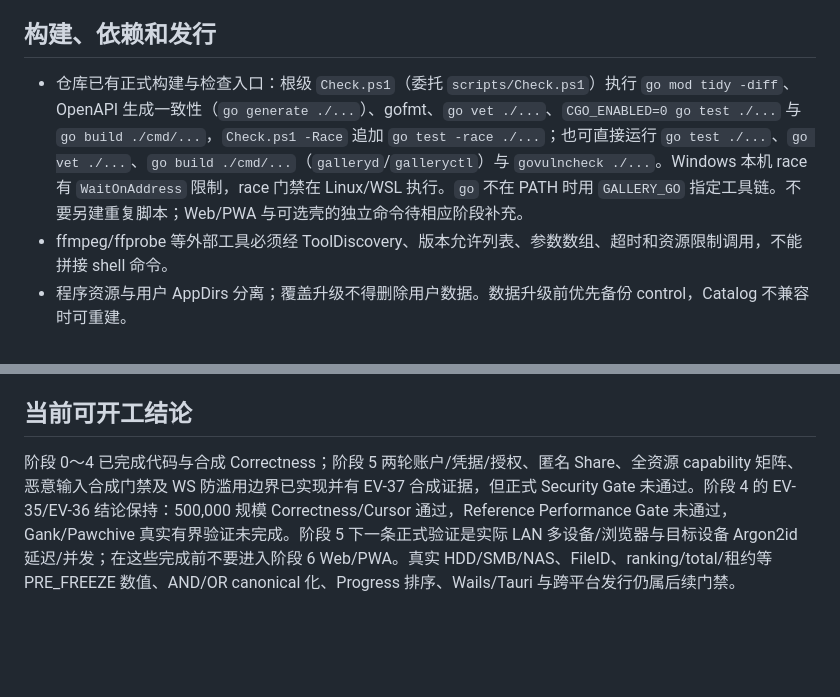
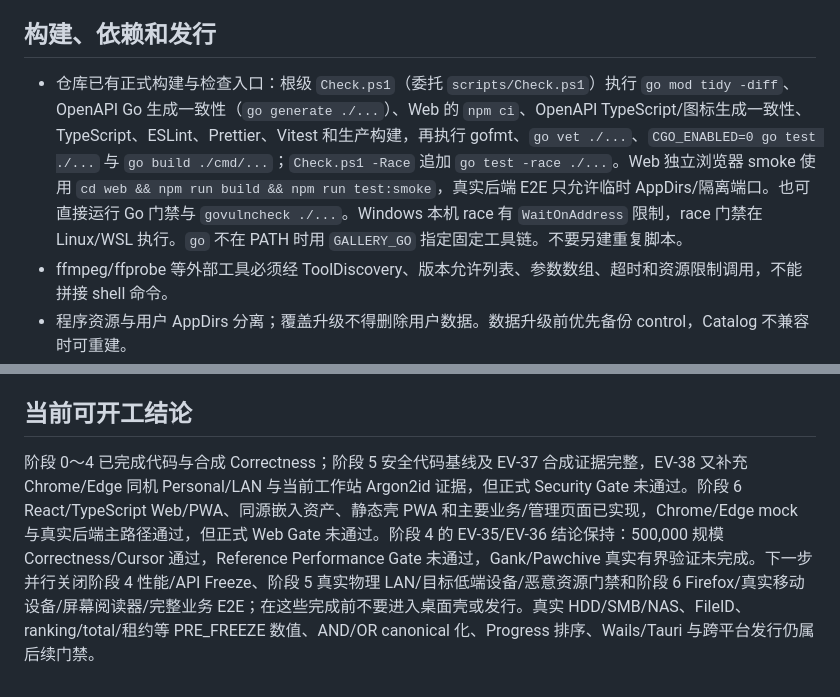
Before and after one commit to RecRivenVI/Gallery, a Markdown page: AGENTS.md, 2 parts joined by grey strips. GitHub-like rendering; blank space fills up the shorter version.

```diff
--- a/AGENTS.md
+++ b/AGENTS.md
@@ -152,7 +152,7 @@ Walking Skeleton 功能可以少，但基础模型不能是临时替代品：
 
 ## 构建、依赖和发行
 
-- 仓库已有正式构建与检查入口：根级 `Check.ps1`（委托 `scripts/Check.ps1`）执行 `go mod tidy -diff`、OpenAPI 生成一致性（`go generate ./...`）、gofmt、`go vet ./...`、`CGO_ENABLED=0 go test ./...` 与 `go build ./cmd/...`，`Check.ps1 -Race` 追加 `go test -race ./...`；也可直接运行 `go test ./...`、`go vet ./...`、`go build ./cmd/...`（`galleryd`/`galleryctl`）与 `govulncheck ./...`。Windows 本机 race 有 `WaitOnAddress` 限制，race 门禁在 Linux/WSL 执行。`go` 不在 PATH 时用 `GALLERY_GO` 指定工具链。不要另建重复脚本；Web/PWA 与可选壳的独立命令待相应阶段补充。
+- 仓库已有正式构建与检查入口：根级 `Check.ps1`（委托 `scripts/Check.ps1`）执行 `go mod tidy -diff`、OpenAPI Go 生成一致性（`go generate ./...`）、Web 的 `npm ci`、OpenAPI TypeScript/图标生成一致性、TypeScript、ESLint、Prettier、Vitest 和生产构建，再执行 gofmt、`go vet ./...`、`CGO_ENABLED=0 go test ./...` 与 `go build ./cmd/...`；`Check.ps1 -Race` 追加 `go test -race ./...`。Web 独立浏览器 smoke 使用 `cd web && npm run build && npm run test:smoke`，真实后端 E2E 只允许临时 AppDirs/隔离端口。也可直接运行 Go 门禁与 `govulncheck ./...`。Windows 本机 race 有 `WaitOnAddress` 限制，race 门禁在 Linux/WSL 执行。`go` 不在 PATH 时用 `GALLERY_GO` 指定固定工具链。不要另建重复脚本。
 - ffmpeg/ffprobe 等外部工具必须经 ToolDiscovery、版本允许列表、参数数组、超时和资源限制调用，不能拼接 shell 命令。
 - 程序资源与用户 AppDirs 分离；覆盖升级不得删除用户数据。数据升级前优先备份 control，Catalog 不兼容时可重建。
 - 发行前完成 OpenAPI/WS/规则/数据版本、许可证、SBOM、依赖安全、签名和升级/降级说明。
@@ -1237,4 +1237,4 @@ feat(查询): 完成过滤、搜索、媒体读取、派生资源和安全授权
 
 ## 当前可开工结论
 
-阶段 0～4 已完成代码与合成 Correctness；阶段 5 两轮账户/凭据/授权、匿名 Share、全资源 capability 矩阵、恶意输入合成门禁及 WS 防滥用边界已实现并有 EV-37 合成证据，但正式 Security Gate 未通过。阶段 4 的 EV-35/EV-36 结论保持：500,000 规模 Correctness/Cursor 通过，Reference Performance Gate 未通过，Gank/Pawchive 真实有界验证未完成。阶段 5 下一条正式验证是实际 LAN 多设备/浏览器与目标设备 Argon2id 延迟/并发；在这些完成前不要进入阶段 6 Web/PWA。真实 HDD/SMB/NAS、FileID、ranking/total/租约等 PRE_FREEZE 数值、AND/OR canonical 化、Progress 排序、Wails/Tauri 与跨平台发行仍属后续门禁。
+阶段 0～4 已完成代码与合成 Correctness；阶段 5 安全代码基线及 EV-37 合成证据完整，EV-38 又补充 Chrome/Edge 同机 Personal/LAN 与当前工作站 Argon2id 证据，但正式 Security Gate 未通过。阶段 6 React/TypeScript Web/PWA、同源嵌入资产、静态壳 PWA 和主要业务/管理页面已实现，Chrome/Edge mock 与真实后端主路径通过，但正式 Web Gate 未通过。阶段 4 的 EV-35/EV-36 结论保持：500,000 规模 Correctness/Cursor 通过，Reference Performance Gate 未通过，Gank/Pawchive 真实有界验证未完成。下一步并行关闭阶段 4 性能/API Freeze、阶段 5 真实物理 LAN/目标低端设备/恶意资源门禁和阶段 6 Firefox/真实移动设备/屏幕阅读器/完整业务 E2E；在这些完成前不要进入桌面壳或发行。真实 HDD/SMB/NAS、FileID、ranking/total/租约等 PRE_FREEZE 数值、AND/OR canonical 化、Progress 排序、Wails/Tauri 与跨平台发行仍属后续门禁。
```
Also changed, not shown: other parts of AGENTS.md (+4 -4 lines).
